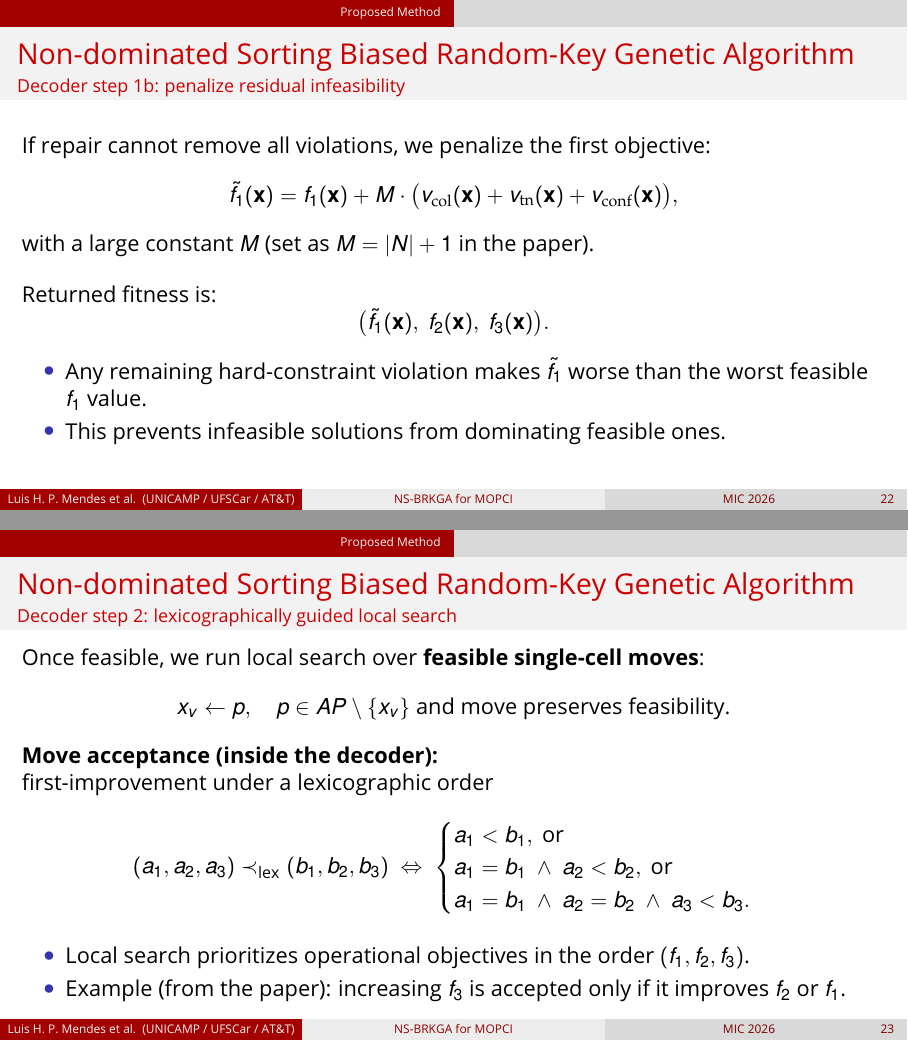
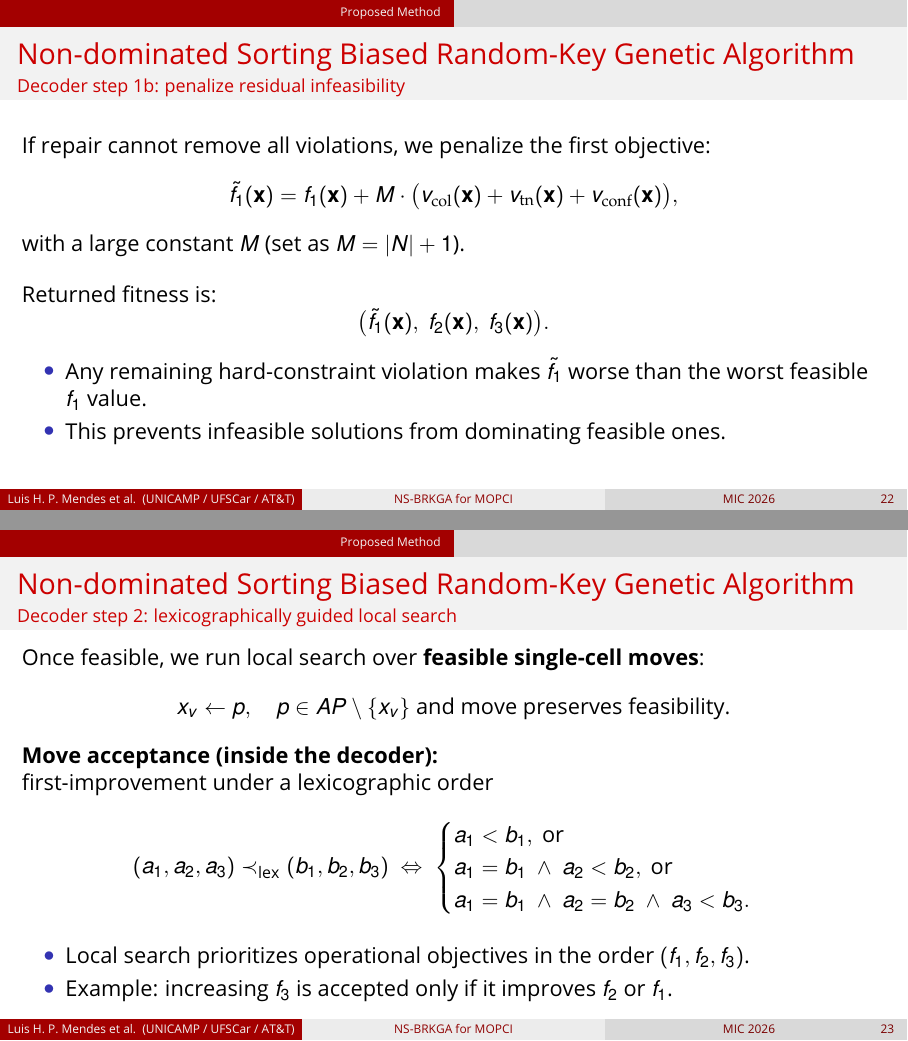
Before and after one commit to luishpmendes/MIC2026_presentation, LaTeX slides (MIC2026_presentation.tex): pages 25 and 26 of 89, joined at a grey line. The pictures show the PDF file MIC2026_presentation.pdf that the author committed with the source.

Commit message:
docs: update MIC2026 presentation text and refresh visualization figures

```diff
--- a/MIC2026_presentation.tex
+++ b/MIC2026_presentation.tex
@@ -928,7 +928,7 @@ If repair cannot remove all violations, we penalize the first objective:
 \[
 \tilde{f_{1}}(\mathbf{x}) = f_{1}(\mathbf{x}) + M\cdot\big(v_{\mathrm{col}}(\mathbf{x}) + v_{\mathrm{tn}}(\mathbf{x}) + v_{\mathrm{conf}}(\mathbf{x})\big),
 \]
-with a large constant $M$ (set as $M = |N| + 1$ in the paper).
+with a large constant $M$ (set as $M = |N| + 1$).
 
 \bigskip
 
@@ -968,7 +968,7 @@ a_{1} = b_{1}\ \wedge\ a_{2} = b_{2}\ \wedge\ a_{3} < b_{3}.
 
 \begin{itemize}
 \item Local search prioritizes operational objectives in the order $(f_{1}, f_{2}, f_{3})$.
-\item Example (from the paper): increasing $f_{3}$ is accepted only if it improves $f_{2}$ or $f_{1}$.
+\item Example: increasing $f_{3}$ is accepted only if it improves $f_{2}$ or $f_{1}$.
 \end{itemize}
 
 % Speaker note: Clarify: global selection is Pareto-based; lexicographic is only an intensification/tie-breaker inside the decoder.
```
Also changed, not shown: MIC2026_presentation.pdf, figs/PCI_shuffle_1.pdf, figs/PCI_shuffle_2.pdf, figs/clique.pdf, figs/collision.pdf, MIC2026_presentation.tex (2 more changed lines), 2 other files.
